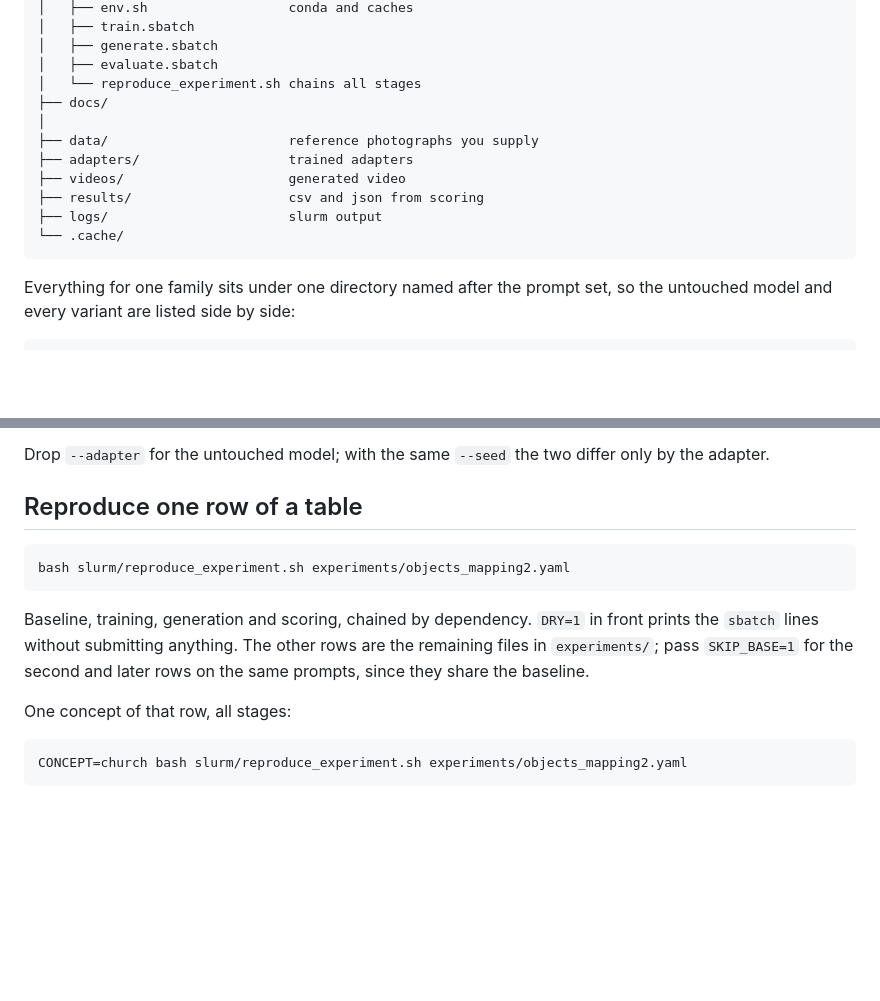
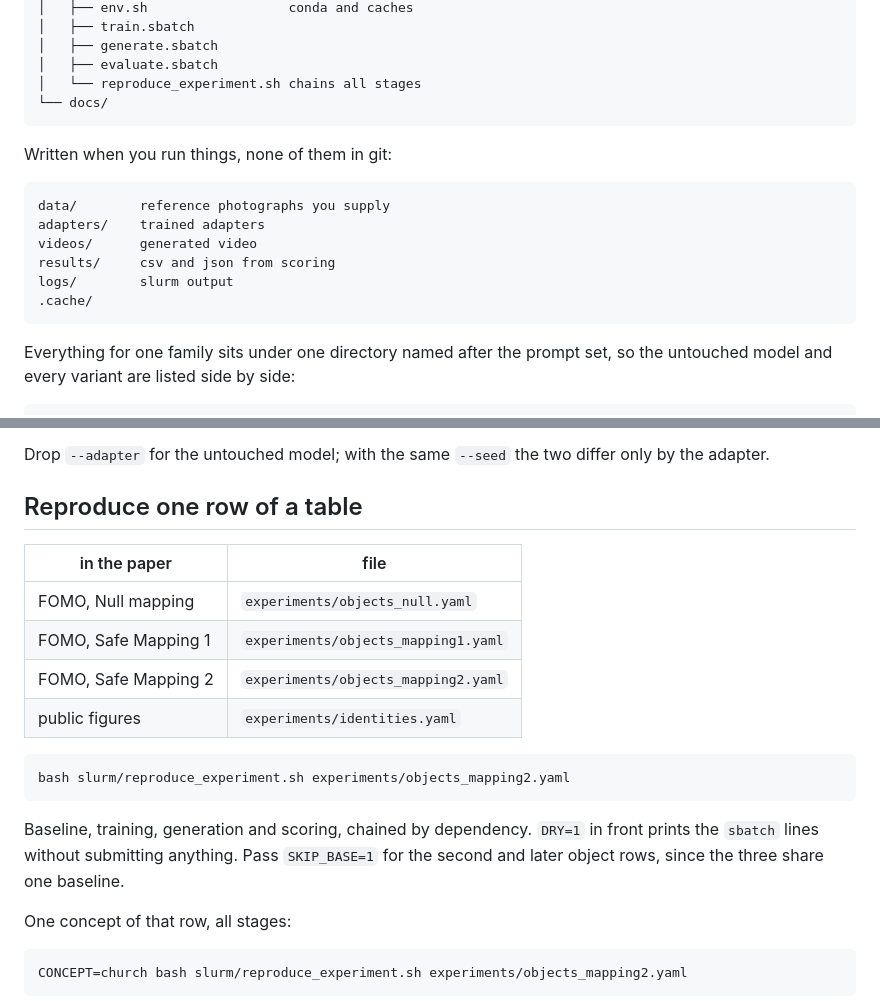
Before and after one commit to gmum/FOMO, a Markdown page: docs/USAGE.md, 2 parts joined by grey strips. Drawn GitHub-style; blank space fills up the shorter version.

Commit message:
docs: update after removing the compared methods

````diff
--- a/docs/USAGE.md
+++ b/docs/USAGE.md
@@ -31,14 +31,18 @@ Install first: [SETUP.md](SETUP.md). Run everything from the repository root.
 │   ├── generate.sbatch
 │   ├── evaluate.sbatch
 │   └── reproduce_experiment.sh chains all stages
-├── docs/
-│
-├── data/                       reference photographs you supply
-├── adapters/                   trained adapters
-├── videos/                     generated video
-├── results/                    csv and json from scoring
-├── logs/                       slurm output
-└── .cache/
+└── docs/
+```
+
+Written when you run things, none of them in git:
+
+```
+data/        reference photographs you supply
+adapters/    trained adapters
+videos/      generated video
+results/     csv and json from scoring
+logs/        slurm output
+.cache/
 ```
 
 Everything for one family sits under one directory named after the prompt set,
@@ -82,14 +86,20 @@ only by the adapter.
 
 ## Reproduce one row of a table
 
+| in the paper | file |
+|---|---|
+| FOMO, Null mapping | `experiments/objects_null.yaml` |
+| FOMO, Safe Mapping 1 | `experiments/objects_mapping1.yaml` |
+| FOMO, Safe Mapping 2 | `experiments/objects_mapping2.yaml` |
+| public figures | `experiments/identities.yaml` |
+
 ```bash
 bash slurm/reproduce_experiment.sh experiments/objects_mapping2.yaml
 ```
 
 Baseline, training, generation and scoring, chained by dependency. `DRY=1` in
-front prints the `sbatch` lines without submitting anything. The other rows are
-the remaining files in `experiments/`; pass `SKIP_BASE=1` for the second and
-later rows on the same prompts, since they share the baseline.
+front prints the `sbatch` lines without submitting anything. Pass `SKIP_BASE=1`
+for the second and later object rows, since the three share one baseline.
 
 One concept of that row, all stages:
 
````
Also changed, not shown: docs/SETUP.md (+1 -1 lines).
